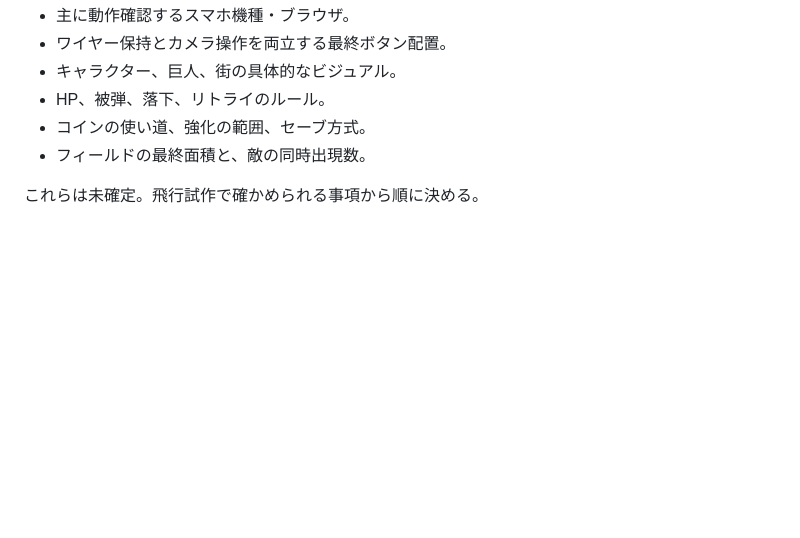
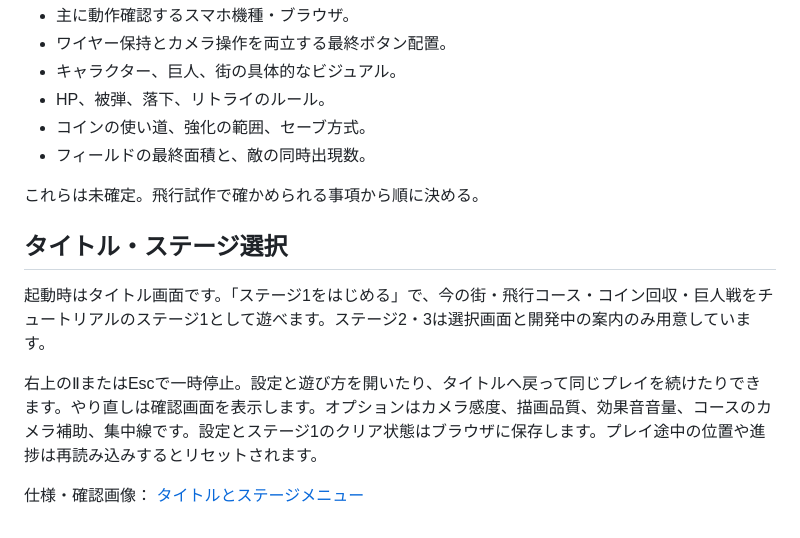
Before and after one commit to hellowinners861/skybreak, a Markdown page: README.md, the part around the change. Rendered like a GitHub page; blank space fills up the shorter version.

Commit message:
Add title screen, stage selection, settings and pause flow

```diff
--- a/README.md
+++ b/README.md
@@ -256,3 +256,11 @@ npm run verify:flight
 - フィールドの最終面積と、敵の同時出現数。
 
 これらは未確定。飛行試作で確かめられる事項から順に決める。
+
+## タイトル・ステージ選択
+
+起動時はタイトル画面です。「ステージ1をはじめる」で、今の街・飛行コース・コイン回収・巨人戦をチュートリアルのステージ1として遊べます。ステージ2・3は選択画面と開発中の案内のみ用意しています。
+
+右上のⅡまたはEscで一時停止。設定と遊び方を開いたり、タイトルへ戻って同じプレイを続けたりできます。やり直しは確認画面を表示します。オプションはカメラ感度、描画品質、効果音音量、コースのカメラ補助、集中線です。設定とステージ1のクリア状態はブラウザに保存します。プレイ途中の位置や進捗は再読み込みするとリセットされます。
+
+仕様・確認画像： [タイトルとステージメニュー](docs/title-stage-menu.md)
```
Also changed, not shown: docs/title-stage-menu.md (added, +36 -0 lines), docs/images/game-options.jpg (added), docs/images/pause-menu.jpg (added), docs/images/stage-select.jpg (added), docs/images/title-screen.jpg (added), 4 other files.
